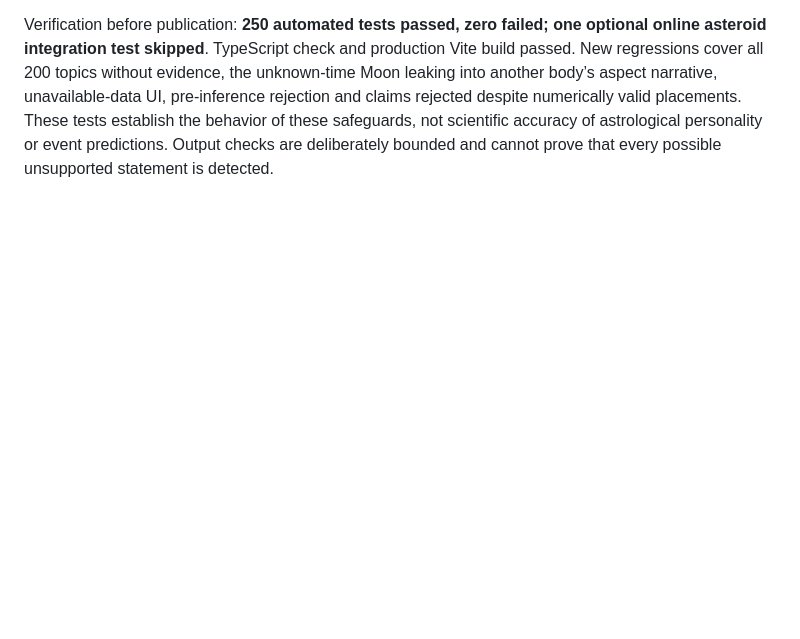
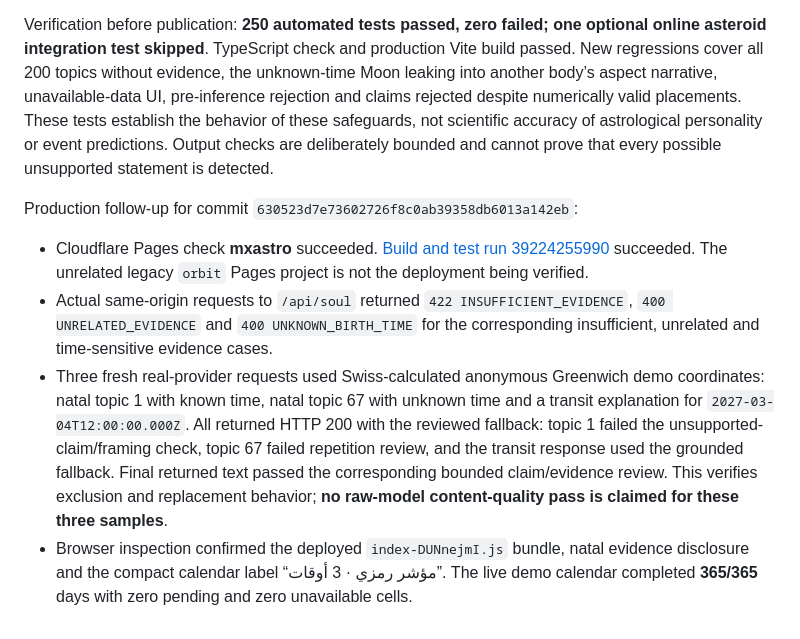
Before and after one commit to mazenmix/orbit, a Markdown page: VERIFICATION.md, the part around the change. GitHub-like rendering; blank space fills up the shorter version.

Commit message:
Record live missing-evidence and interpretation review verification

```diff
--- a/VERIFICATION.md
+++ b/VERIFICATION.md
@@ -128,3 +128,10 @@ Verified fallback explanations now tailor their action and observation to the ac
 - The calendar’s compact score label explicitly identifies a symbolic index sampled at three times. Layout and existing color thresholds are retained. Empty transit evidence no longer produces a dominant personal theme from default/bonus scores.
 
 Verification before publication: **250 automated tests passed, zero failed; one optional online asteroid integration test skipped**. TypeScript check and production Vite build passed. New regressions cover all 200 topics without evidence, the unknown-time Moon leaking into another body’s aspect narrative, unavailable-data UI, pre-inference rejection and claims rejected despite numerically valid placements. These tests establish the behavior of these safeguards, not scientific accuracy of astrological personality or event predictions. Output checks are deliberately bounded and cannot prove that every possible unsupported statement is detected.
+
+Production follow-up for commit `630523d7e73602726f8c0ab39358db6013a142eb`:
+
+- Cloudflare Pages check **mxastro** succeeded. [Build and test run 39224255990](https://github.com/mazenmix/orbit/actions/runs/39224255990) succeeded. The unrelated legacy `orbit` Pages project is not the deployment being verified.
+- Actual same-origin requests to `/api/soul` returned `422 INSUFFICIENT_EVIDENCE`, `400 UNRELATED_EVIDENCE` and `400 UNKNOWN_BIRTH_TIME` for the corresponding insufficient, unrelated and time-sensitive evidence cases.
+- Three fresh real-provider requests used Swiss-calculated anonymous Greenwich demo coordinates: natal topic 1 with known time, natal topic 67 with unknown time and a transit explanation for `2027-03-04T12:00:00.000Z`. All returned HTTP 200 with the reviewed fallback: topic 1 failed the unsupported-claim/framing check, topic 67 failed repetition review, and the transit response used the grounded fallback. Final returned text passed the corresponding bounded claim/evidence review. This verifies exclusion and replacement behavior; **no raw-model content-quality pass is claimed for these three samples**.
+- Browser inspection confirmed the deployed `index-DUNnejmI.js` bundle, natal evidence disclosure and the compact calendar label “مؤشر رمزي · 3 أوقات”. The live demo calendar completed **365/365** days with zero pending and zero unavailable cells.
```
